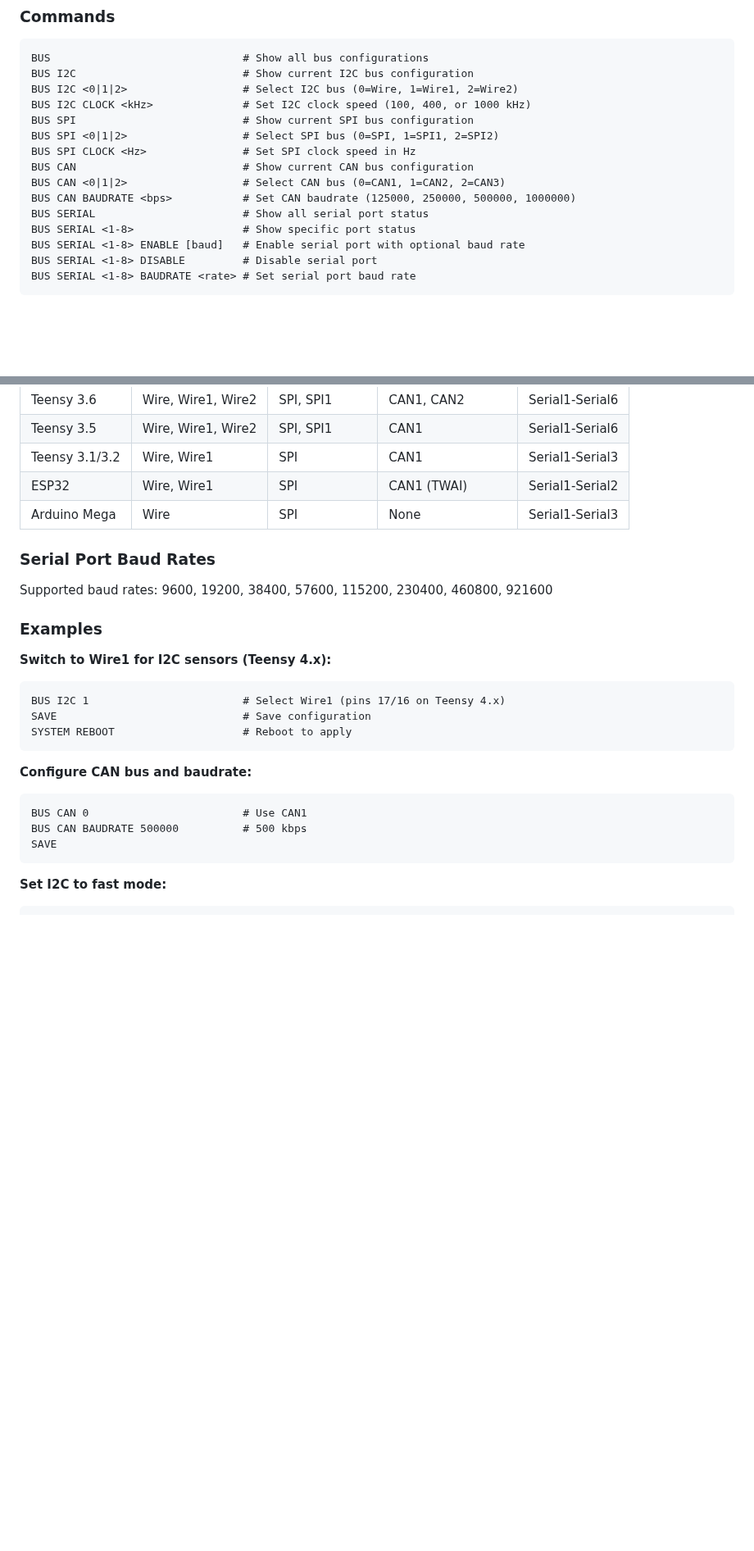
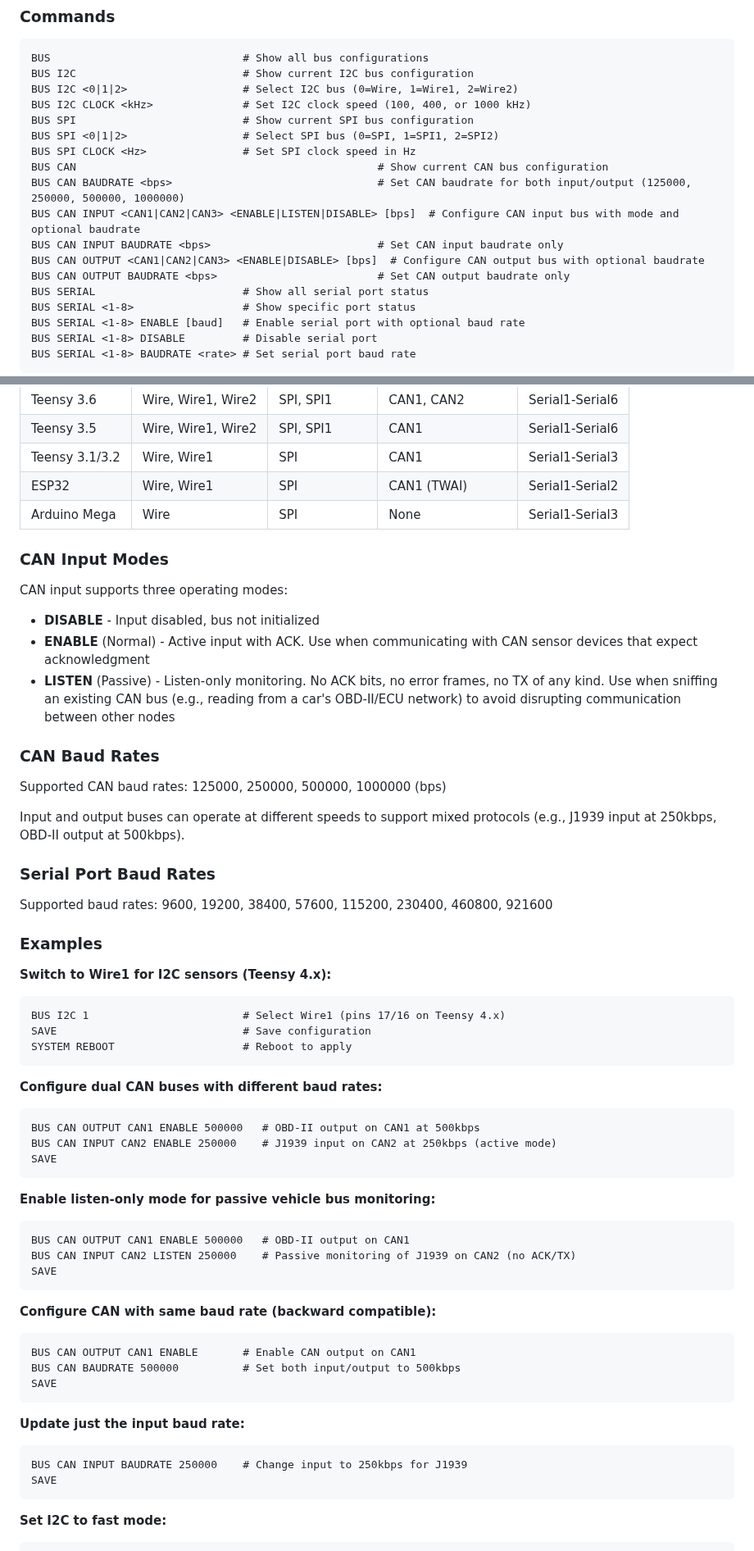
Before and after one commit to preobd/preOBD, a Markdown page: docs/reference/SERIAL_COMMANDS.md, 2 parts joined by grey strips. Shown at 82% size. Rendered like a GitHub page; blank space fills up the shorter version.

Commit message:
docs: update CAN documentation for per-bus baud rates and listen-only mode
Update serial commands reference and CAN sensor import guide to reflect
new per-bus baud rate configuration and listen-only mode features.

Changes:
- SERIAL_COMMANDS.md: Add new BUS CAN INPUT/OUTPUT BAUDRATE commands
- SERIAL_COMMANDS.md: Document 3-mode CAN input system (OFF/ENABLE/LISTEN)
- SERIAL_COMMANDS.md: Add examples for dual-bus with different baud rates
- SERIAL_COMMANDS.md: Add listen-only mode examples for passive vehicle monitoring
- SERIAL_COMMANDS.md: Update bus status display to show separate input/output rates
- CAN_SENSOR_IMPORT_GUIDE.md: Update dual-bus architecture description
- CAN_SENSOR_IMPORT_GUIDE.md: Update examples to use listen-only mode
- CAN_SENSOR_IMPORT_GUIDE.md: Add troubleshooting step for listen-only mode
- CAN_SENSOR_IMPORT_GUIDE.md: Update Example 3 with mixed protocol scenario
- CAN_SENSOR_IMPORT_GUIDE.md: Remove "single baud rate" limitation
- CAN_SENSOR_IMPORT_GUIDE.md: Remove "per-bus baud rate" from future enhancements

Co-Authored-By: Claude Sonnet 4.5 <noreply@anthropic.com>

````diff
--- a/docs/reference/SERIAL_COMMANDS.md
+++ b/docs/reference/SERIAL_COMMANDS.md
@@ -602,9 +602,12 @@ BUS I2C CLOCK <kHz>              # Set I2C clock speed (100, 400, or 1000 kHz)
 BUS SPI                          # Show current SPI bus configuration
 BUS SPI <0|1|2>                  # Select SPI bus (0=SPI, 1=SPI1, 2=SPI2)
 BUS SPI CLOCK <Hz>               # Set SPI clock speed in Hz
-BUS CAN                          # Show current CAN bus configuration
-BUS CAN <0|1|2>                  # Select CAN bus (0=CAN1, 1=CAN2, 2=CAN3)
-BUS CAN BAUDRATE <bps>           # Set CAN baudrate (125000, 250000, 500000, 1000000)
+BUS CAN                                               # Show current CAN bus configuration
+BUS CAN BAUDRATE <bps>                                # Set CAN baudrate for both input/output (125000, 250000, 500000, 1000000)
+BUS CAN INPUT <CAN1|CAN2|CAN3> <ENABLE|LISTEN|DISABLE> [bps]  # Configure CAN input bus with mode and optional baudrate
+BUS CAN INPUT BAUDRATE <bps>                          # Set CAN input baudrate only
+BUS CAN OUTPUT <CAN1|CAN2|CAN3> <ENABLE|DISABLE> [bps]  # Configure CAN output bus with optional baudrate
+BUS CAN OUTPUT BAUDRATE <bps>                         # Set CAN output baudrate only
 BUS SERIAL                       # Show all serial port status
 BUS SERIAL <1-8>                 # Show specific port status
 BUS SERIAL <1-8> ENABLE [baud]   # Enable serial port with optional baud rate
@@ -624,6 +627,19 @@ BUS SERIAL <1-8> BAUDRATE <rate> # Set serial port baud rate
 | ESP32 | Wire, Wire1 | SPI | CAN1 (TWAI) | Serial1-Serial2 |
 | Arduino Mega | Wire | SPI | None | Serial1-Serial3 |
 
+### CAN Input Modes
+
+CAN input supports three operating modes:
+- **DISABLE** - Input disabled, bus not initialized
+- **ENABLE** (Normal) - Active input with ACK. Use when communicating with CAN sensor devices that expect acknowledgment
+- **LISTEN** (Passive) - Listen-only monitoring. No ACK bits, no error frames, no TX of any kind. Use when sniffing an existing CAN bus (e.g., reading from a car's OBD-II/ECU network) to avoid disrupting communication between other nodes
+
+### CAN Baud Rates
+
+Supported CAN baud rates: 125000, 250000, 500000, 1000000 (bps)
+
+Input and output buses can operate at different speeds to support mixed protocols (e.g., J1939 input at 250kbps, OBD-II output at 500kbps).
+
 ### Serial Port Baud Rates
 
 Supported baud rates: 9600, 19200, 38400, 57600, 115200, 230400, 460800, 921600
@@ -637,10 +653,30 @@ SAVE                             # Save configuration
 SYSTEM REBOOT                    # Reboot to apply
 ```
 
-**Configure CAN bus and baudrate:**
+**Configure dual CAN buses with different baud rates:**
 ```
-BUS CAN 0                        # Use CAN1
-BUS CAN BAUDRATE 500000          # 500 kbps
+BUS CAN OUTPUT CAN1 ENABLE 500000   # OBD-II output on CAN1 at 500kbps
+BUS CAN INPUT CAN2 ENABLE 250000    # J1939 input on CAN2 at 250kbps (active mode)
+SAVE
+```
+
+**Enable listen-only mode for passive vehicle bus monitoring:**
+```
+BUS CAN OUTPUT CAN1 ENABLE 500000   # OBD-II output on CAN1
+BUS CAN INPUT CAN2 LISTEN 250000    # Passive monitoring of J1939 on CAN2 (no ACK/TX)
+SAVE
+```
+
+**Configure CAN with same baud rate (backward compatible):**
+```
+BUS CAN OUTPUT CAN1 ENABLE       # Enable CAN output on CAN1
+BUS CAN BAUDRATE 500000          # Set both input/output to 500kbps
+SAVE
+```
+
+**Update just the input baud rate:**
+```
+BUS CAN INPUT BAUDRATE 250000    # Change input to 250kbps for J1939
 SAVE
 ```
 
````
Also changed, not shown: other parts of docs/reference/SERIAL_COMMANDS.md (+2 -1 lines), 1 other file.
